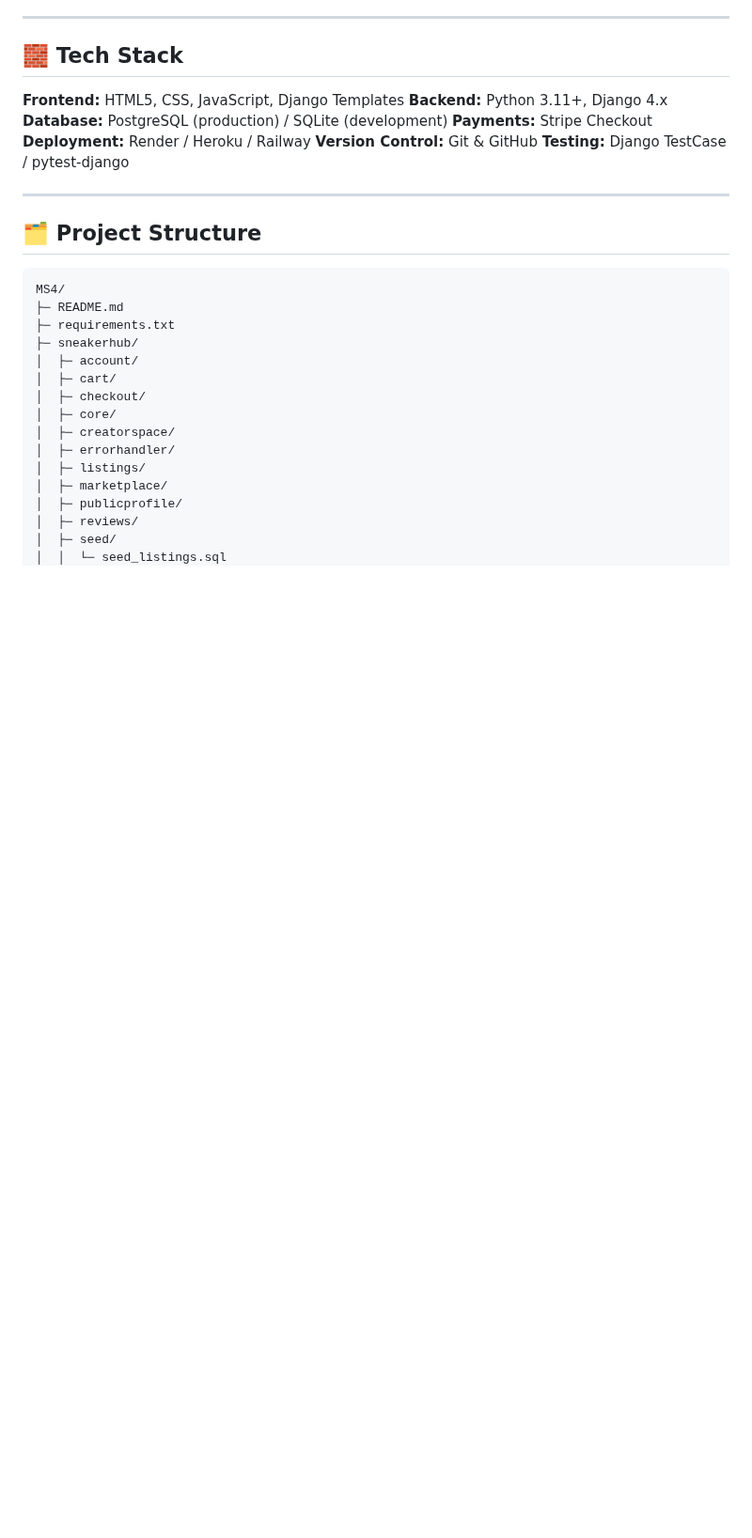
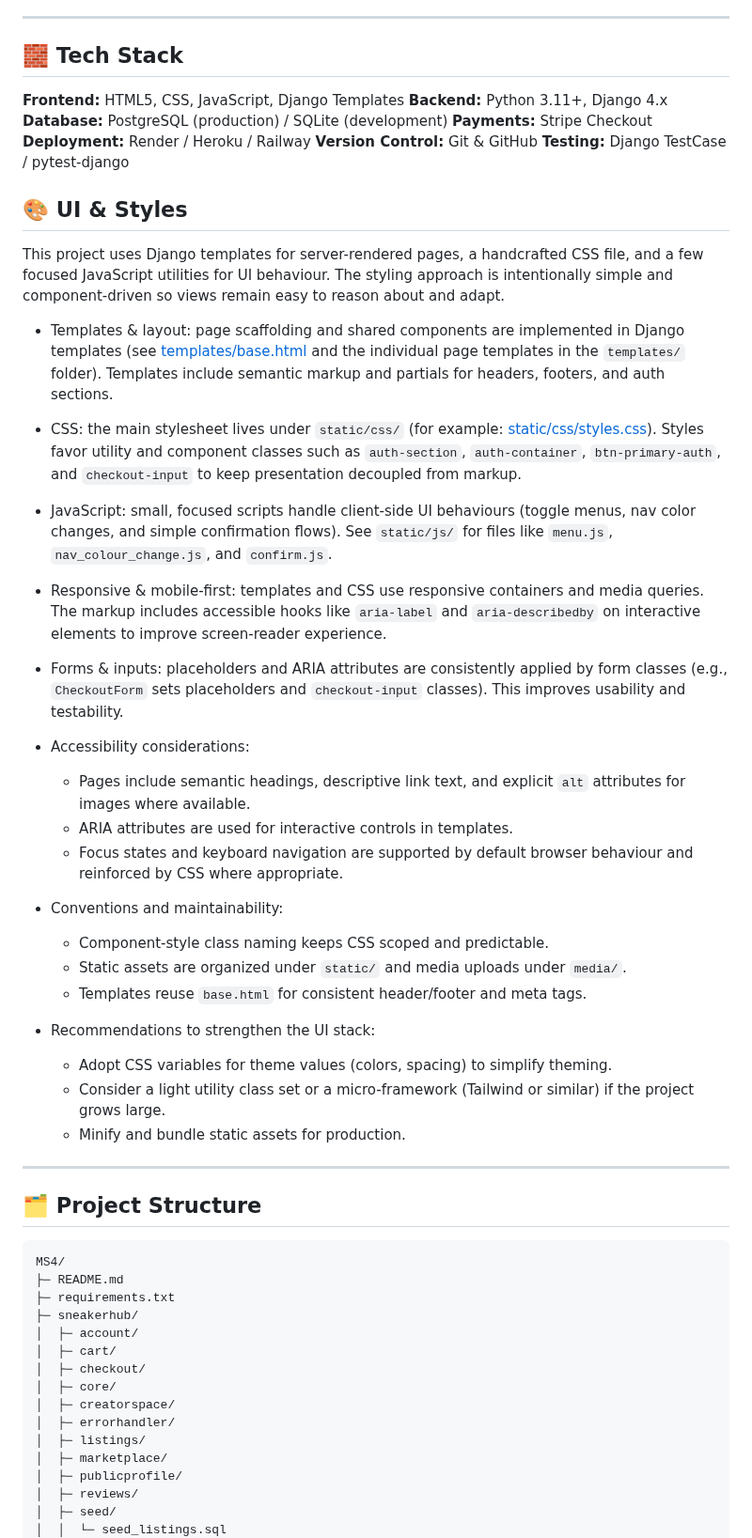
Before and after one commit to Ljkkj7/Milestone4, a Markdown page: README.md, the part around the change. Shown at 94% size. Rendered like a GitHub page; blank space fills up the shorter version.

Commit message:
initial UI section in README

```diff
--- a/README.md
+++ b/README.md
@@ -44,6 +44,35 @@ SneakerHub is a full-stack e-commerce web application designed for sneaker enthu
 **Deployment:** Render / Heroku / Railway
 **Version Control:** Git & GitHub
 **Testing:** Django TestCase / pytest-django
+
+## 🎨 UI & Styles
+
+This project uses Django templates for server-rendered pages, a handcrafted CSS file, and a few focused JavaScript utilities for UI behaviour. The styling approach is intentionally simple and component-driven so views remain easy to reason about and adapt.
+
+- Templates & layout: page scaffolding and shared components are implemented in Django templates (see [templates/base.html](templates/base.html) and the individual page templates in the `templates/` folder). Templates include semantic markup and partials for headers, footers, and auth sections.
+
+- CSS: the main stylesheet lives under `static/css/` (for example: [static/css/styles.css](static/css/styles.css)). Styles favor utility and component classes such as `auth-section`, `auth-container`, `btn-primary-auth`, and `checkout-input` to keep presentation decoupled from markup.
+
+- JavaScript: small, focused scripts handle client-side UI behaviours (toggle menus, nav color changes, and simple confirmation flows). See `static/js/` for files like `menu.js`, `nav_colour_change.js`, and `confirm.js`.
+
+- Responsive & mobile-first: templates and CSS use responsive containers and media queries. The markup includes accessible hooks like `aria-label` and `aria-describedby` on interactive elements to improve screen-reader experience.
+
+- Forms & inputs: placeholders and ARIA attributes are consistently applied by form classes (e.g., `CheckoutForm` sets placeholders and `checkout-input` classes). This improves usability and testability.
+
+- Accessibility considerations:
+  - Pages include semantic headings, descriptive link text, and explicit `alt` attributes for images where available.
+  - ARIA attributes are used for interactive controls in templates.
+  - Focus states and keyboard navigation are supported by default browser behaviour and reinforced by CSS where appropriate.
+
+- Conventions and maintainability:
+  - Component-style class naming keeps CSS scoped and predictable.
+  - Static assets are organized under `static/` and media uploads under `media/`.
+  - Templates reuse `base.html` for consistent header/footer and meta tags.
+
+- Recommendations to strengthen the UI stack:
+  - Adopt CSS variables for theme values (colors, spacing) to simplify theming.
+  - Consider a light utility class set or a micro-framework (Tailwind or similar) if the project grows large.
+  - Minify and bundle static assets for production.
 
 ---
 
```
